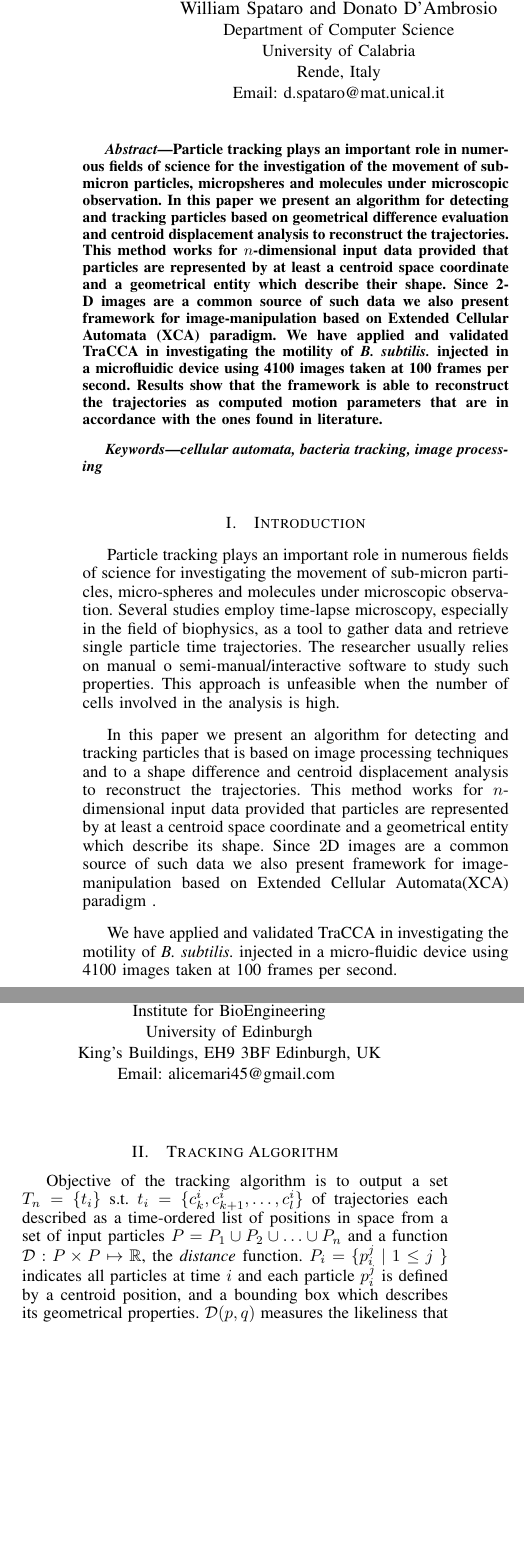
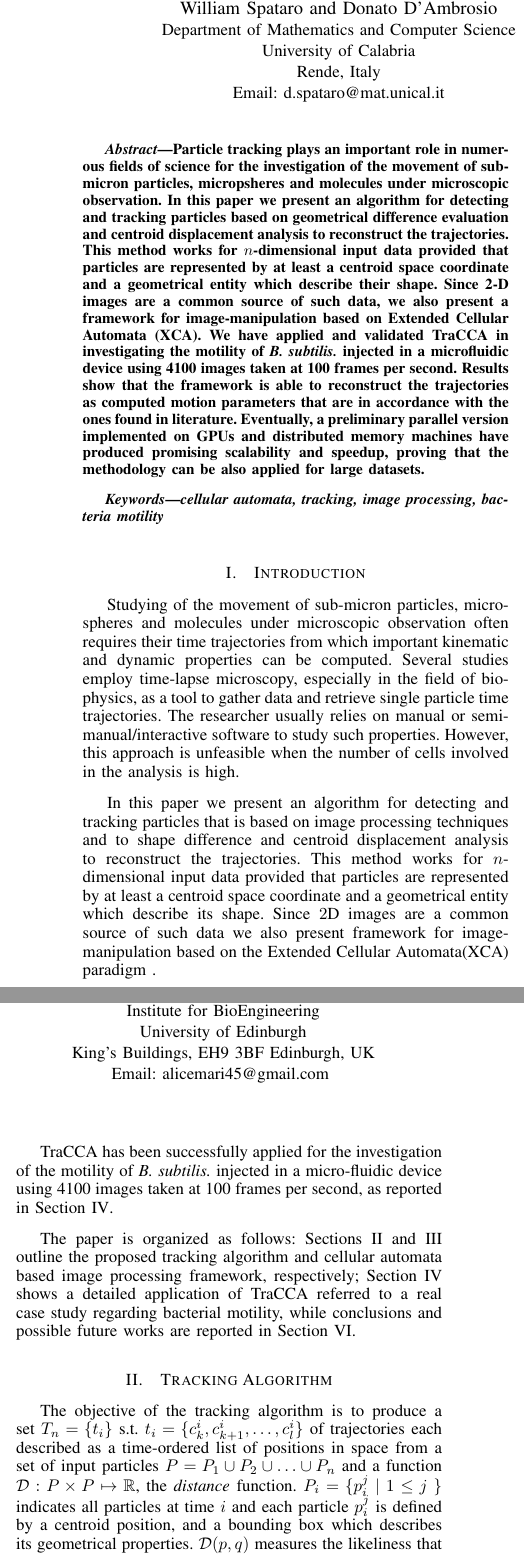
Before and after one commit to TELESIO/BacteriaTracking_Paper, a LaTeX paper (main.tex): two parts of the columns of page 1 of 6, joined at a grey line, cut so that both start at the same text, the shorter picture padded with empty space. Compiled offline with pdfLaTeX.

Commit message:
Revision up to CA and XCA

```diff
--- a/main.tex
+++ b/main.tex
@@ -253,7 +253,7 @@
 % affiliations
 \author{\IEEEauthorblockN{Davide Spataro, Paola Arcuri, Alessio De Rango,\\ William Spataro
     and Donato D'Ambrosio}
-\IEEEauthorblockA{Department of Computer Science\\
+\IEEEauthorblockA{Department of Mathematics and Computer Science\\
 University of Calabria\\
 Rende, Italy\\
 Email: d.spataro@mat.unical.it}
@@ -304,16 +304,16 @@ Email: alicemari45@gmail.com }
 Particle tracking plays an important role in numerous fields of science for the investigation of the movement of sub-micron particles, micropsheres and molecules under microscopic observation.
 In this paper we present an algorithm for detecting and tracking particles based on geometrical difference evaluation and centroid displacement analysis to reconstruct the trajectories.
 This method works for $n$-dimensional input data provided that particles are represented by at least a centroid space coordinate and a geometrical entity which describe their shape.
-Since 2-D images are a common source of such data we also present framework for image-manipulation based on Extended Cellular Automata (XCA) paradigm.
+Since 2-D images are a common source of such data, we also present a framework for image-manipulation based on Extended Cellular Automata (XCA).
 We have applied and validated TraCCA in investigating the motility of \textit{B. subtilis.} injected in a microfluidic device using 4100 images taken at 100 frames per second.
-Results show that the framework is able to reconstruct the trajectories  as computed motion parameters that are in accordance with the ones found in literature.
+Results show that the framework is able to reconstruct the trajectories as computed motion parameters that are in accordance with the ones found in literature. Eventually, a preliminary parallel version implemented on GPUs and distributed memory machines have produced promising scalability and speedup, proving that the methodology can be also applied for large datasets.
 
 
 \end{abstract}
 
 % Note that keywords are not normally used for peerreview papers.
 \begin{IEEEkeywords}
-cellular automata, bacteria tracking, image processing
+cellular automata, tracking, image processing, bacteria motility
 \end{IEEEkeywords}
 
 
@@ -332,29 +332,32 @@ cellular automata, bacteria tracking, image processing
 \IEEEpeerreviewmaketitle
 
 \section{Introduction}
-Particle tracking plays an important role in numerous fields of science for investigating the movement of sub-micron particles, micro-spheres and molecules under microscopic observation.  Several studies employ time-lapse microscopy, especially in the field of biophysics, as a tool to gather data and retrieve single particle time trajectories. The researcher usually relies on manual o semi-manual/interactive software to study such properties. This approach is unfeasible when the number of cells involved in the analysis is high.
+Studying of the movement of sub-micron particles, micro-spheres and molecules under microscopic observation often requires their time trajectories from which important kinematic and dynamic properties can be computed.
+Several studies employ time-lapse microscopy, especially in the field of biophysics, as a tool to gather data and retrieve single particle time trajectories. The researcher usually relies on manual or semi-manual/interactive software to study such properties. However, this approach is unfeasible when the number of cells involved in the analysis is high.
 
-In this paper we present an algorithm for detecting and tracking particles that is based on image processing techniques and to a shape difference and centroid displacement analysis to reconstruct the trajectories.
+In this paper we present an algorithm for detecting and tracking particles that is based on image processing techniques and to shape difference and centroid displacement analysis to reconstruct the trajectories.
 This method works for $n$-dimensional input data provided that particles are represented by at least a centroid space coordinate and a geometrical entity which describe its shape.
-Since $2$D images are a common source of such data we also present framework for image-manipulation based on Extended Cellular Automata(XCA) paradigm .
+Since $2$D images are a common source of such data we also present framework for image-manipulation based on the Extended Cellular Automata(XCA) paradigm .
 
-We have applied and validated TraCCA in investigating the motility of \textit{B. subtilis.} injected in a micro-fluidic device using 4100 images taken at 100 frames per second.
+TraCCA has been successfully applied for the investigation of the motility of \textit{B. subtilis.} injected in a micro-fluidic device using 4100 images taken at 100 frames per second, as reported in Section \ref{sect:bacteriaanalysis}.
+
+The paper is organized as follows: Sections  \ref{trackalgorithm} and \ref{manipulating} outline the proposed tracking algorithm and cellular automata based image processing framework, respectively; Section \ref{sect:bacteriaanalysis} shows a detailed application of TraCCA referred to a real case study regarding bacterial motility, while conclusions and possible future works are reported in Section \ref{conclusions}.
 
 
 
-\section{Tracking Algorithm}
-Objective of the tracking algorithm is to output a
+\section{Tracking Algorithm}\label{trackalgorithm}
+The objective of the tracking algorithm is to produce a
 set $ T_n = \{ t_i \}$  s.t.  $t_i=\{ c^i_k,c^i_{k+1},\ldots,c^i_l \} $
-of trajectories each described as a time-ordered list of positions  in space from a set of input
+of trajectories each described as a time-ordered list of positions in space from a set of input
 particles $P=P_1 \cup P_2 \cup \ldots \cup P_n$ and a function $\mathcal{D} :  P \times P \mapsto \mathbb{R}$,
 the \textit{distance} function. $P_i = \{p^j_i \; | \; 1 \leq j\; \}$ indicates all particles at time $i$ and each particle $p_i^j$ is defined by a centroid position, and a bounding box which describes its geometrical properties.
-$\mathcal{D}(p,q)$ measures the likeliness that a particle $p$ has been transformed into $q$ as a result of the application a number of geometrical transformations such as translation, scaling, shearing or rotation (see Eq. \ref{sec:bacttracking}).
+$\mathcal{D}(p,q)$ measures the likeliness that a particle $p$ has been transformed into $q$ as a result of the application of a number of geometrical transformations such as translation, scaling, shearing or rotation (see Eq. \ref{sec:bacttracking}).
 Indexes $k$ and $l$, $k \leq l$ indicate the trajectory starting and ending time of the tracked movement respectively, and the length $l-k+1$ is its duration in time.
-Note that particles may appear or disappear at any time and hence $k\geq 0$ and $l \leq n$, moreover $|t_i| \leq l-k+1$ since a particle which has been successfully tracked
- from  $P_k$ to $P_{k^*} $ can disappear for a certain time and appears again in $P_{\bar{k}}$, $k \leq k^* \leq \bar{k}$. We only allows disappearing time $\bar{k}-k^* \leq \xi$ where $\xi \geq 0$ is a parameter of the algorithm.
+Note that particles may appear or disappear at any time and hence $k\geq 0$ and $l \leq n$. Moreover, $|t_i| \leq l-k+1$ since a particle which has been successfully tracked
+ from  $P_k$ to $P_{k^*} $ can disappear for a certain time and may appear again in $P_{\bar{k}}$, $k \leq k^* \leq \bar{k}$. We only allow disappearing time $\bar{k}-k^* \leq \xi$ where $\xi \geq 0$ is a parameter of the algorithm.
 Each trajectory  $t_*=\{ c^*_k,c^*_{k+1},\ldots,c^*_l \} $ is composed by  positions of particles $p^{j_1}_k,p^{j_2}_{k+1},\ldots,p^{j_*}_l$ at different times.
 This means that, for our purpose, particle $p^{j_1}_k$ at frame $k$ has moved from $c^*_k$ to location of particle $p^{j_2}_{k+1}$,$c^*_{k+1}$ at time ${k+1}$ and to location of $p^{j_*}_{l}$, $c^*_l$ at time $l$.
 
-As an example, consider a human tracking system where each $P_i$ could correspond to all the detected bodies in a  video frame $i$ and the distance function is a linear combination of the euclidean distance between two detected bodies centroids  and pixel-by-pixel difference in colors of all the pixels within their bounding boxes. In this context it would make sense to consider a not null disappearing time since is not uncommon for the human detection modules (which is in charge of producing the centroids and bounding box from the images) stopping to recognize a specific target only for a limited number of frames.
+As an example, let us consider a human tracking system where each $P_i$ could correspond to all the detected bodies in a  video frame $i$ and the distance function a linear combination of the euclidean distance between two detected bodies centroids  and pixel-by-pixel difference in colors of all the pixels within their bounding boxes. In this context, it would make sense to consider a not null disappearing time since it is not uncommon for the human detection module (which is in charge of producing the centroids and bounding box from the images) to skip recognizing a specific target only for a limited number of frames.
 
 
@@ -361,4 +366 @@ As an example, consider a human tracking system where each $P_i$ could correspon
 
-
-
-In order to construct the trajectories the algorithm works sequentially from frame $1$ to $n$ processing, at each step, two subsets of particles, $M_i$ and $P_{i}$, where $M_i$ contains all the corresponding trajectories ending particles $p^{j}_l$ that can still be expanded i.e. $i-l \leq \xi$ .
```
Also changed, not shown: CA.tex (+4 -6 lines), main.pdf, main.tex (42 more changed lines).
